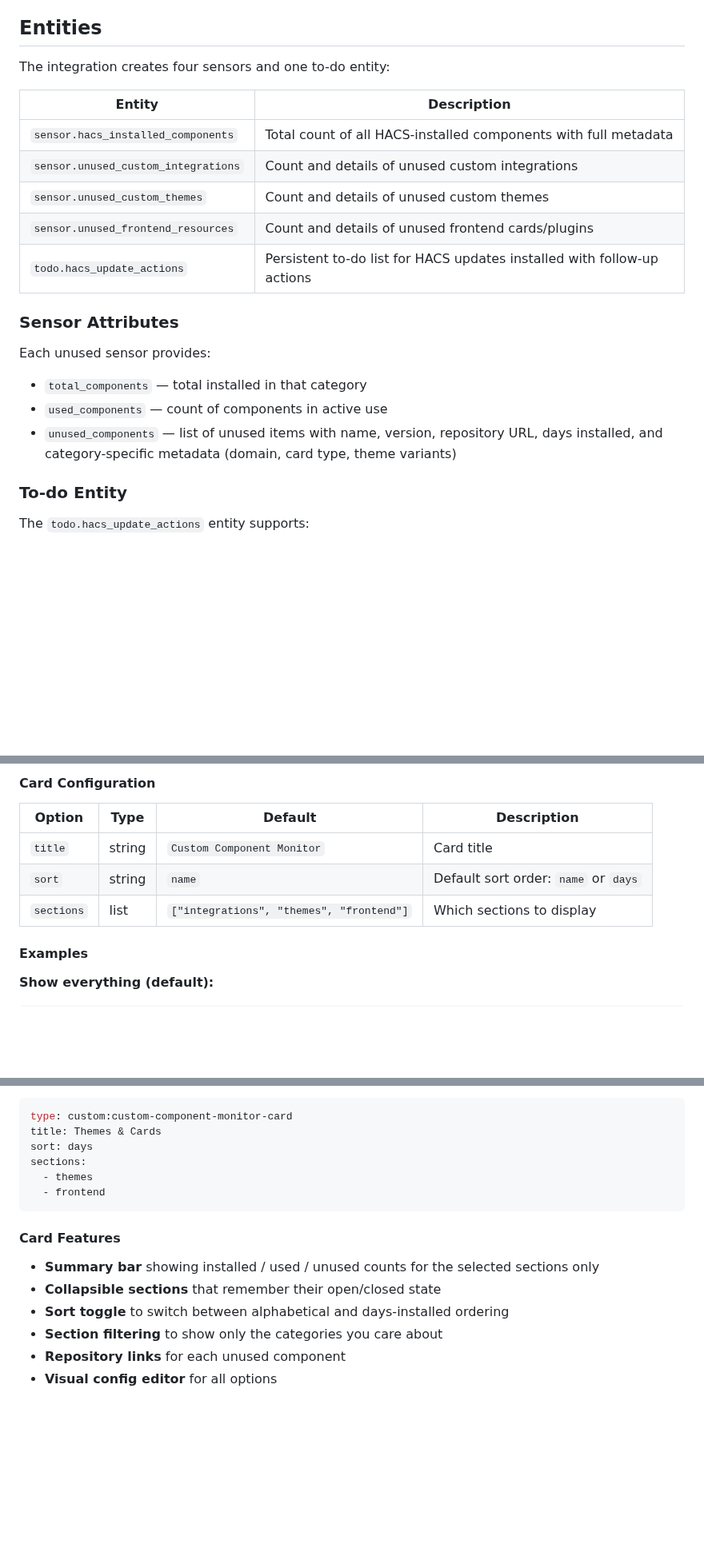
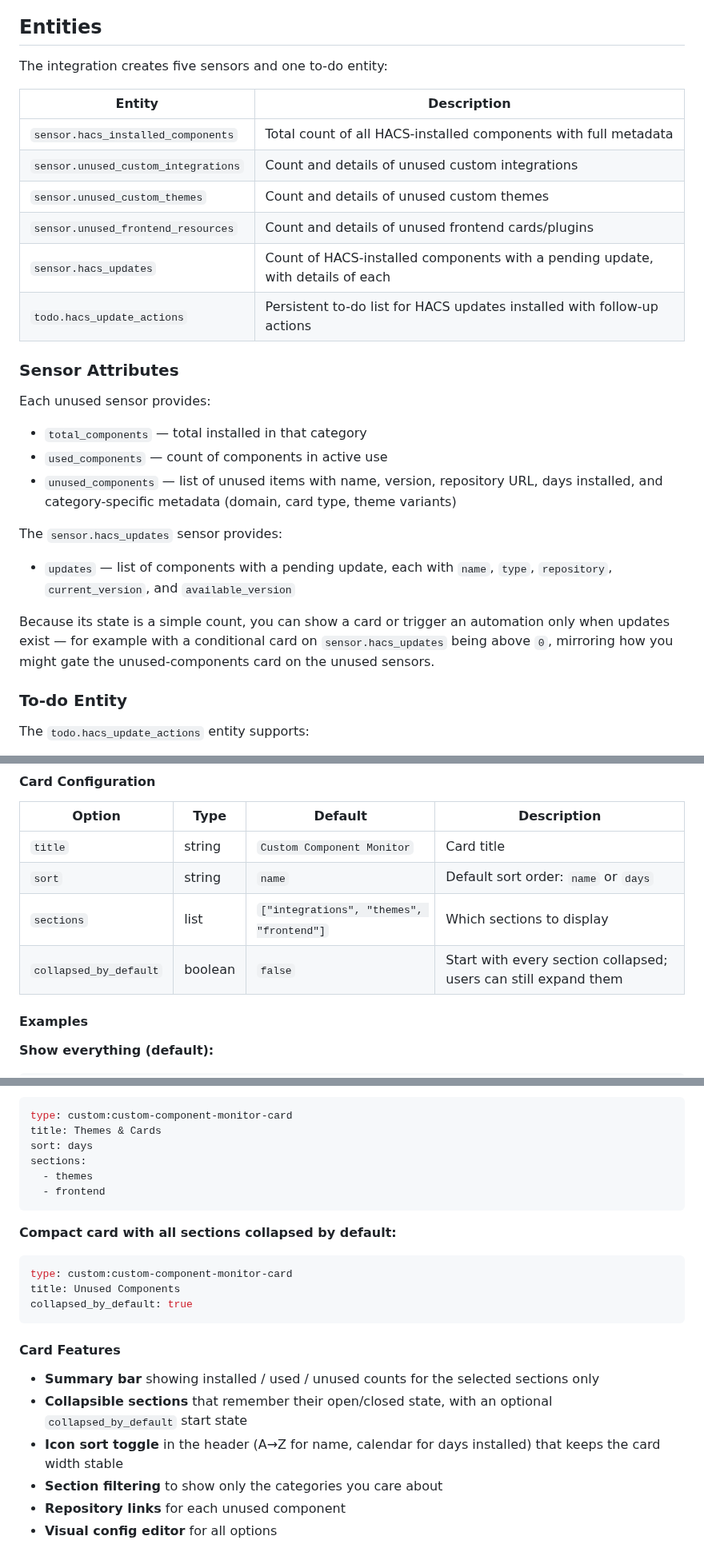
Before and after one commit to loryanstrant/HA-CustomComponentMonitor, a Markdown page: README.md, 3 parts joined by grey strips. Shown at 80% size. Rendered like a GitHub page; blank space fills up the shorter version.

````diff
--- a/README.md
+++ b/README.md
@@ -107,7 +108,7 @@ Or replace steps 1–6 with this:
 
 ## Entities
 
-The integration creates four sensors and one to-do entity:
+The integration creates five sensors and one to-do entity:
 
 | Entity | Description |
 |--------|-------------|
@@ -115,6 +116,7 @@ The integration creates four sensors and one to-do entity:
 | `sensor.unused_custom_integrations` | Count and details of unused custom integrations |
 | `sensor.unused_custom_themes` | Count and details of unused custom themes |
 | `sensor.unused_frontend_resources` | Count and details of unused frontend cards/plugins |
+| `sensor.hacs_updates` | Count of HACS-installed components with a pending update, with details of each |
 | `todo.hacs_update_actions` | Persistent to-do list for HACS updates installed with follow-up actions |
 
 ### Sensor Attributes
@@ -124,6 +126,12 @@ Each unused sensor provides:
 - `total_components` — total installed in that category
 - `used_components` — count of components in active use
 - `unused_components` — list of unused items with name, version, repository URL, days installed, and category-specific metadata (domain, card type, theme variants)
+
+The `sensor.hacs_updates` sensor provides:
+
+- `updates` — list of components with a pending update, each with `name`, `type`, `repository`, `current_version`, and `available_version`
+
+Because its state is a simple count, you can show a card or trigger an automation only when updates exist — for example with a conditional card on `sensor.hacs_updates` being above `0`, mirroring how you might gate the unused-components card on the unused sensors.
 
 ### To-do Entity
 
@@ -167,6 +175,7 @@ title: Custom Component Monitor
 | `title` | string | `Custom Component Monitor` | Card title |
 | `sort` | string | `name` | Default sort order: `name` or `days` |
 | `sections` | list | `["integrations", "themes", "frontend"]` | Which sections to display |
+| `collapsed_by_default` | boolean | `false` | Start with every section collapsed; users can still expand them |
 
 #### Examples
 
@@ -207,11 +216,19 @@ sections:
   - frontend
 ```
 
+**Compact card with all sections collapsed by default:**
+
+```yaml
+type: custom:custom-component-monitor-card
+title: Unused Components
+collapsed_by_default: true
+```
+
 #### Card Features
 
 - **Summary bar** showing installed / used / unused counts for the selected sections only
-- **Collapsible sections** that remember their open/closed state
-- **Sort toggle** to switch between alphabetical and days-installed ordering
+- **Collapsible sections** that remember their open/closed state, with an optional `collapsed_by_default` start state
+- **Icon sort toggle** in the header (A→Z for name, calendar for days installed) that keeps the card width stable
 - **Section filtering** to show only the categories you care about
 - **Repository links** for each unused component
 - **Visual config editor** for all options
````
Also changed, not shown: other parts of README.md (+4 -1 lines), docs/images/ccm-integrations-themes.png, docs/images/ccm-integrations.png, 5 other files.
